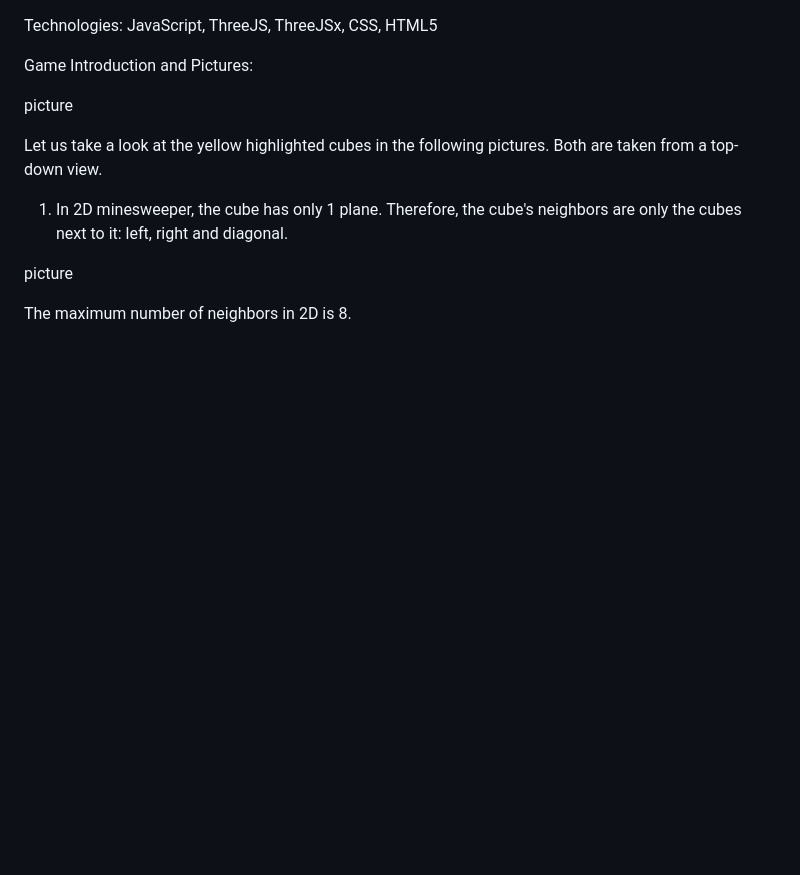
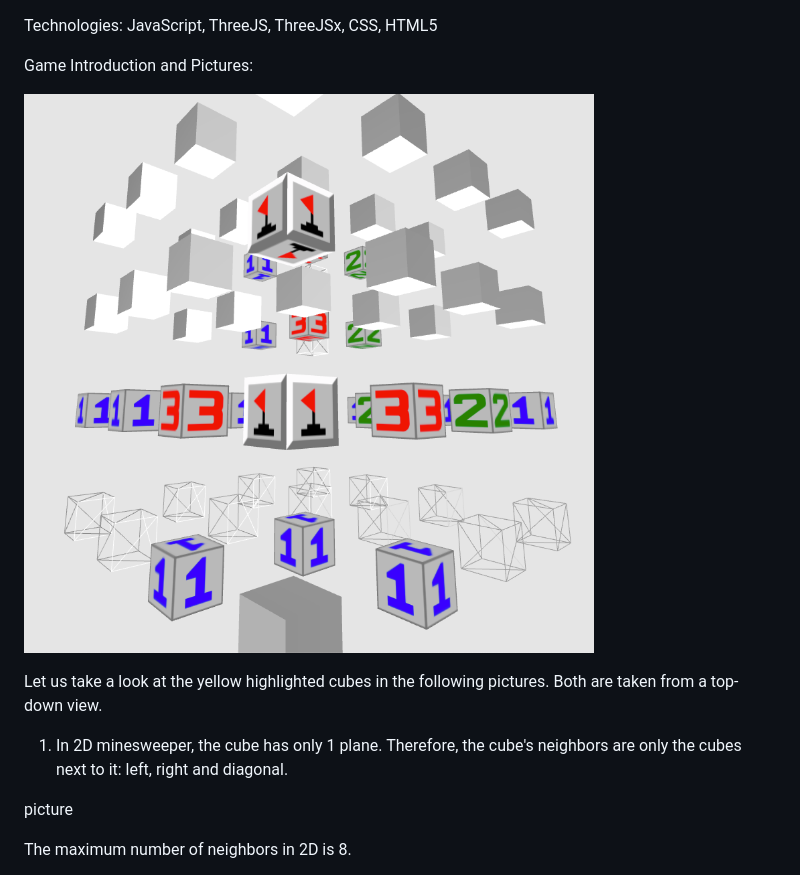
Before and after one commit to casindog/3d-Minesweeper, a Markdown page: readme.md, the part around the change. Drawn GitHub-style; pictures changed too: assets/game_intro.png (added); blank space fills up the shorter version.

Commit message:
readme picture

```diff
--- a/readme.md
+++ b/readme.md
@@ -3,7 +3,7 @@ JavaScript, ThreeJS, ThreeJSx, CSS, HTML5
 
 Game Introduction and Pictures:
 
-picture
+![GameIntro](assets/game_intro.png)
 
 Let us take a look at the yellow highlighted cubes in the following pictures. Both are taken from a top-down view.
 
```
